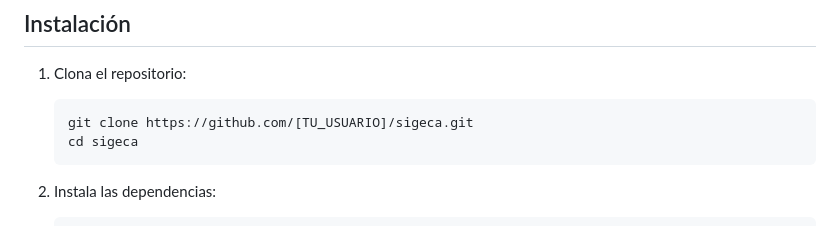
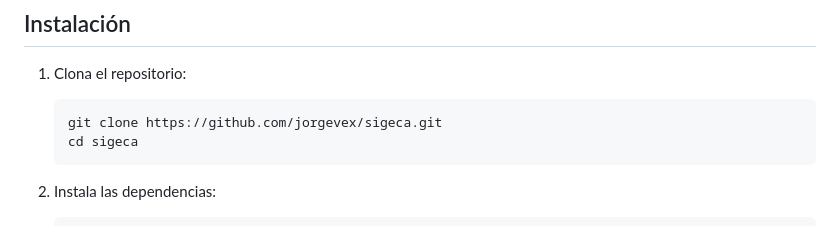
Before and after one commit to JorgeVex/sigeca, a Markdown page: README.md, the part around the change. Rendered like a GitHub page.

Commit message:
Agregando contenido

````diff
--- a/README.md
+++ b/README.md
@@ -79,7 +79,7 @@ Reglas de negocio destacadas, garantizadas a nivel de base de datos:
 1. Clona el repositorio:
 
    ```bash
-   git clone https://github.com/[TU_USUARIO]/sigeca.git
+   git clone https://github.com/jorgevex/sigeca.git
    cd sigeca
    ```
 
````
